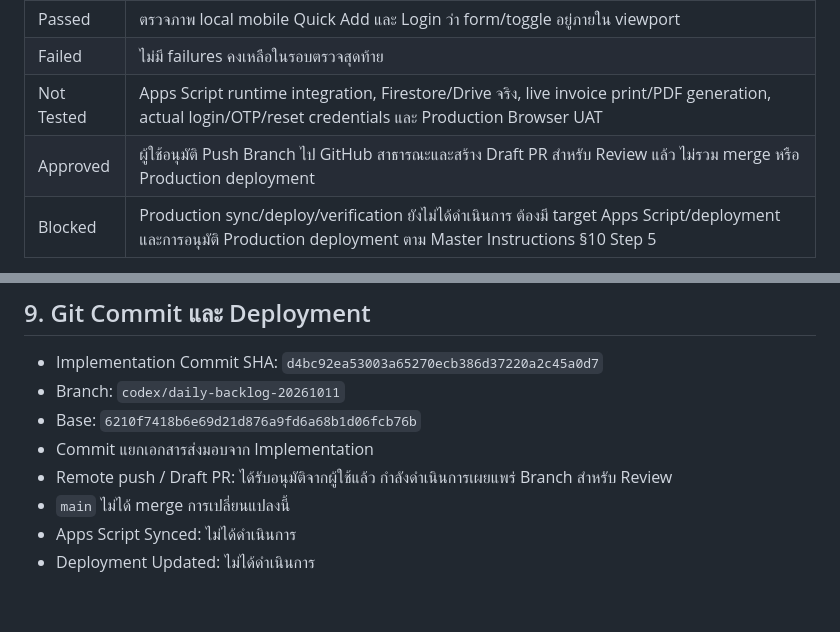
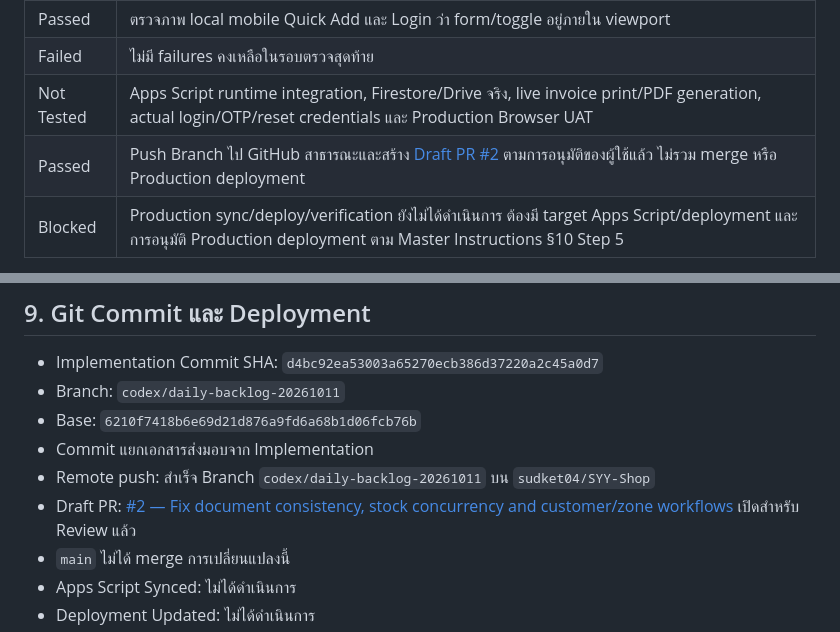
Before and after one commit to sudket04/SYY-Shop, a Markdown page: docs/DAILY-BACKLOG-2026-10-11.md, 2 parts joined by grey strips. Rendered like a GitHub page; blank space fills up the shorter version.

Commit message:
Record published draft PR and delivery status

```diff
--- a/docs/DAILY-BACKLOG-2026-10-11.md
+++ b/docs/DAILY-BACKLOG-2026-10-11.md
@@ -86,7 +86,7 @@ API contract additions: `saveProduct` รับ optional `originalStock`; `saveT
 | Passed | ตรวจภาพ local mobile Quick Add และ Login ว่า form/toggle อยู่ภายใน viewport |
 | Failed | ไม่มี failures คงเหลือในรอบตรวจสุดท้าย |
 | Not Tested | Apps Script runtime integration, Firestore/Drive จริง, live invoice print/PDF generation, actual login/OTP/reset credentials และ Production Browser UAT |
-| Approved | ผู้ใช้อนุมัติ Push Branch ไป GitHub สาธารณะและสร้าง Draft PR สำหรับ Review แล้ว ไม่รวม merge หรือ Production deployment |
+| Passed | Push Branch ไป GitHub สาธารณะและสร้าง [Draft PR #2](https://github.com/sudket04/SYY-Shop/pull/2) ตามการอนุมัติของผู้ใช้แล้ว ไม่รวม merge หรือ Production deployment |
 | Blocked | Production sync/deploy/verification ยังไม่ได้ดำเนินการ ต้องมี target Apps Script/deployment และการอนุมัติ Production deployment ตาม Master Instructions §10 Step 5 |
 
 คำสั่งทดสอบ:
@@ -127,7 +127,8 @@ Schema: เพิ่ม `Master_Zones.Rack_Level` แบบ optional string (1
 - Branch: `codex/daily-backlog-20261011`
 - Base: `6210f7418b6e69d21d876a9fd6a68b1d06fcb76b`
 - Commit แยกเอกสารส่งมอบจาก Implementation
-- Remote push / Draft PR: ได้รับอนุมัติจากผู้ใช้แล้ว กำลังดำเนินการเผยแพร่ Branch สำหรับ Review
+- Remote push: สำเร็จ Branch `codex/daily-backlog-20261011` บน `sudket04/SYY-Shop`
+- Draft PR: [#2 — Fix document consistency, stock concurrency and customer/zone workflows](https://github.com/sudket04/SYY-Shop/pull/2) เปิดสำหรับ Review แล้ว
 - `main` ไม่ได้ merge การเปลี่ยนแปลงนี้
 - Apps Script Synced: ไม่ได้ดำเนินการ
 - Deployment Updated: ไม่ได้ดำเนินการ
```
